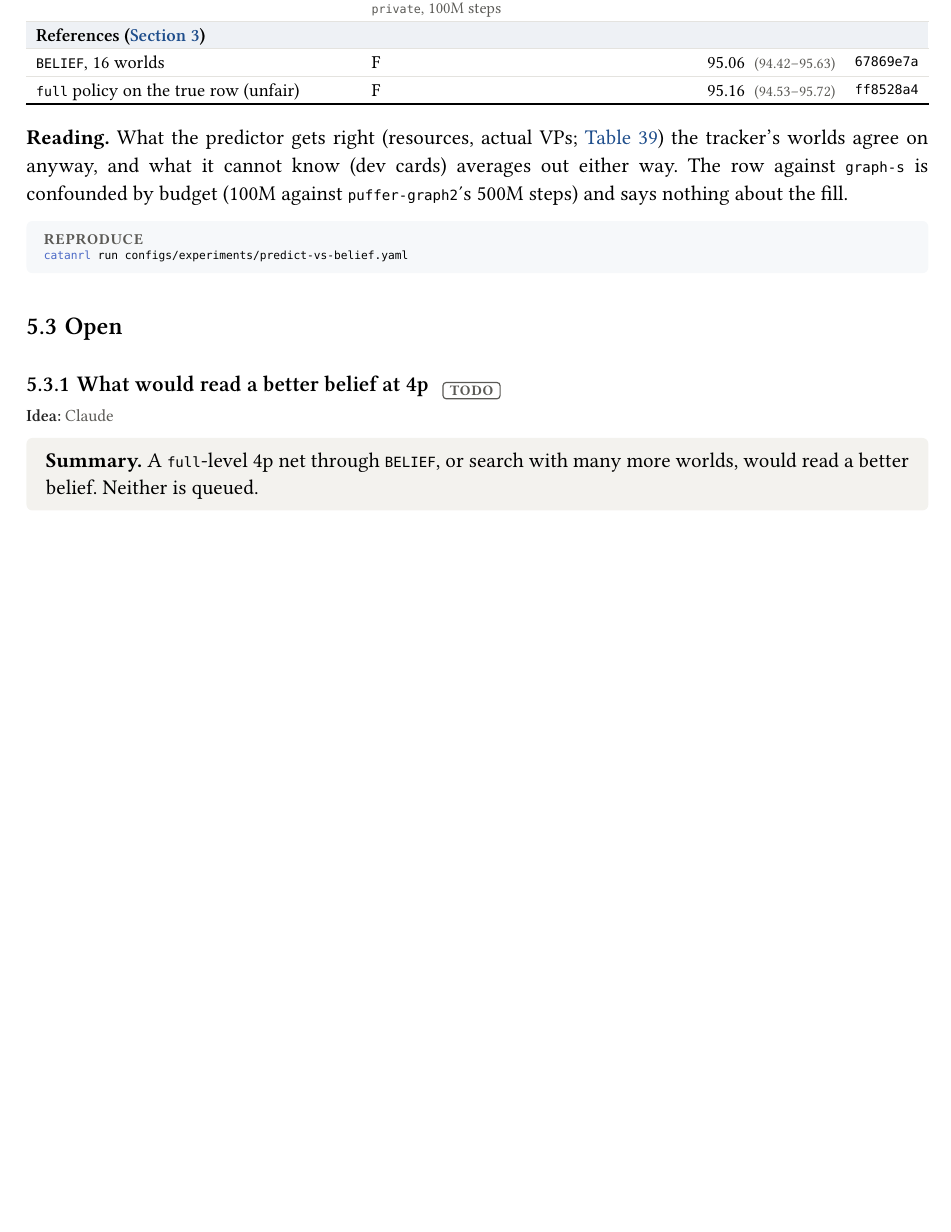
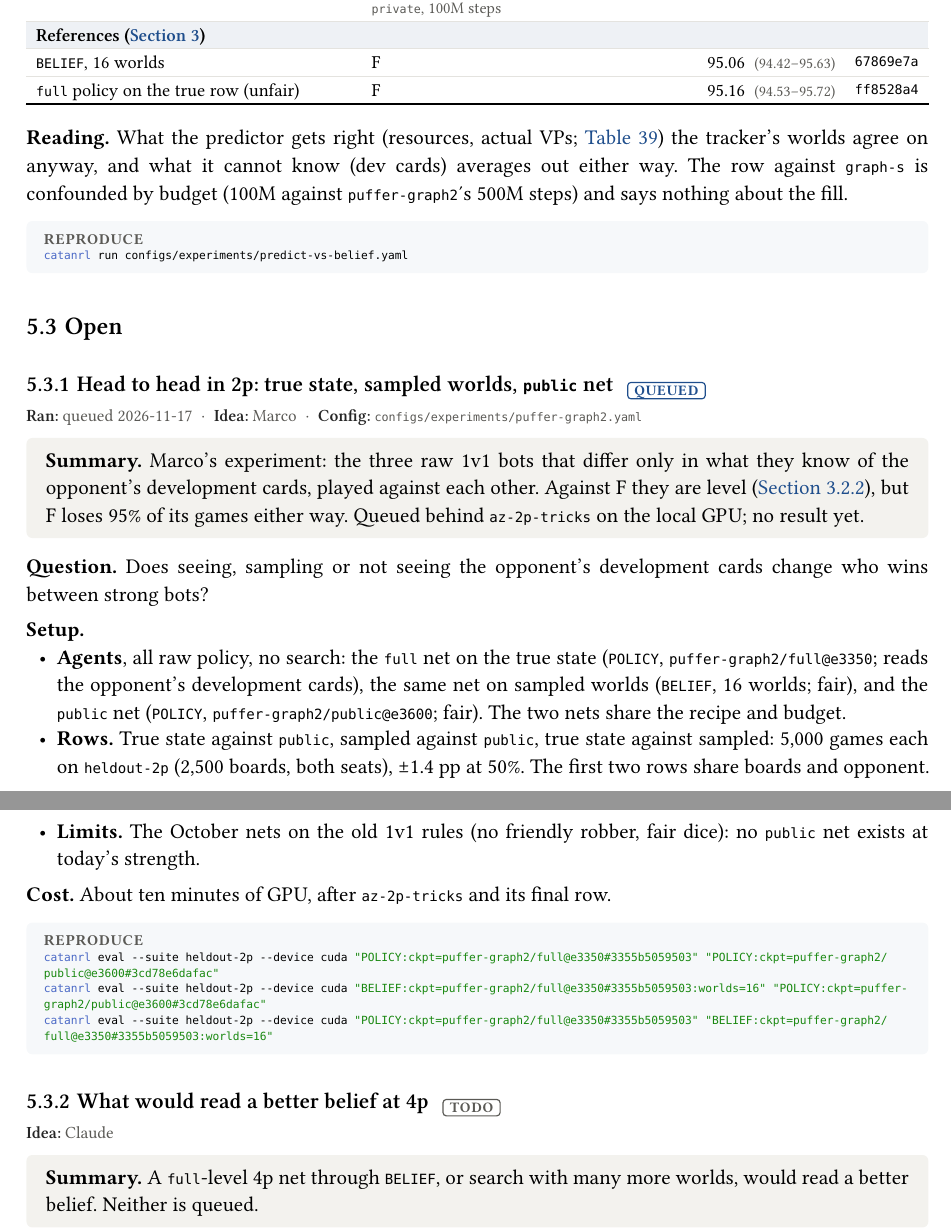
Before and after one commit to mcrco/catanrl-v2, a Typst document (report/report.typ, which reads report/sections/hidden.typ): part of page 50 of 119 before the commit and two parts of pages 50 and 51 of 120 after it, the two joined at a grey line, cut so that both start at the same text, the shorter picture padded with empty space. Compiled offline with Typst 0.15; a missing font is replaced by an installed copy or a similar font.

Commit message:
Report: queued the 2p head to head between the true-state, sampled-world and public raw bots (Marco)
Co-Authored-By: Claude <noreply@anthropic.com>
Claude-Session: https://claude.ai/code/session_01EzjTHdCtZQL2RxQ9Q2ew7C

````diff
--- a/report/sections/hidden.typ
+++ b/report/sections/hidden.typ
@@ -247,3 +247,23 @@ catanrl run configs/experiments/predict-vs-belief.yaml
 
 == Open
 
+=== Head to head in 2p: true state, sampled worlds, `public` net #chip("queued") <exp:hidden-h2h-2p>
+#meta(
+  dates: "queued 2026-11-17",
+  owner: "marco",
+  config: "configs/experiments/puffer-graph2.yaml",
+  wandb: (),
+  records: (),
+)
+#tldr[Marco's experiment: the three raw 1v1 bots that differ only in what they know of the opponent's development cards, played against each other. Against F they are level (@exp:recipe-2p-public), but F loses 95% of its games either way. Queued behind `az-2p-tricks` on the local GPU; no result yet.]
+
+*Question.* Does seeing, sampling or not seeing the opponent's development cards change who wins between strong bots?
+
+#lead[Setup.]
+- *Agents*, all raw policy, no search: the `full` net on the true state (`POLICY`, `puffer-graph2/full@e3350`; reads the opponent's development cards), the same net on sampled worlds (`BELIEF`, 16 worlds; fair), and the `public` net (`POLICY`, `puffer-graph2/public@e3600`; fair). The two nets share the recipe and budget.
+- *Rows.* True state against `public`, sampled against `public`, true state against sampled: 5,000 games each on `heldout-2p` (2,500 boards, both seats), ±1.4 pp at 50%. The first two rows share boards and opponent.
+- *Limits.* The October nets on the old 1v1 rules (no friendly robber, fair dice): no `public` net exists at today's strength.
+
+*Cost.* About ten minutes of GPU, after `az-2p-tricks` and its final row.
+
+#repro(```sh
````
Also changed, not shown: report/sections/hidden.typ (5 more changed lines).
